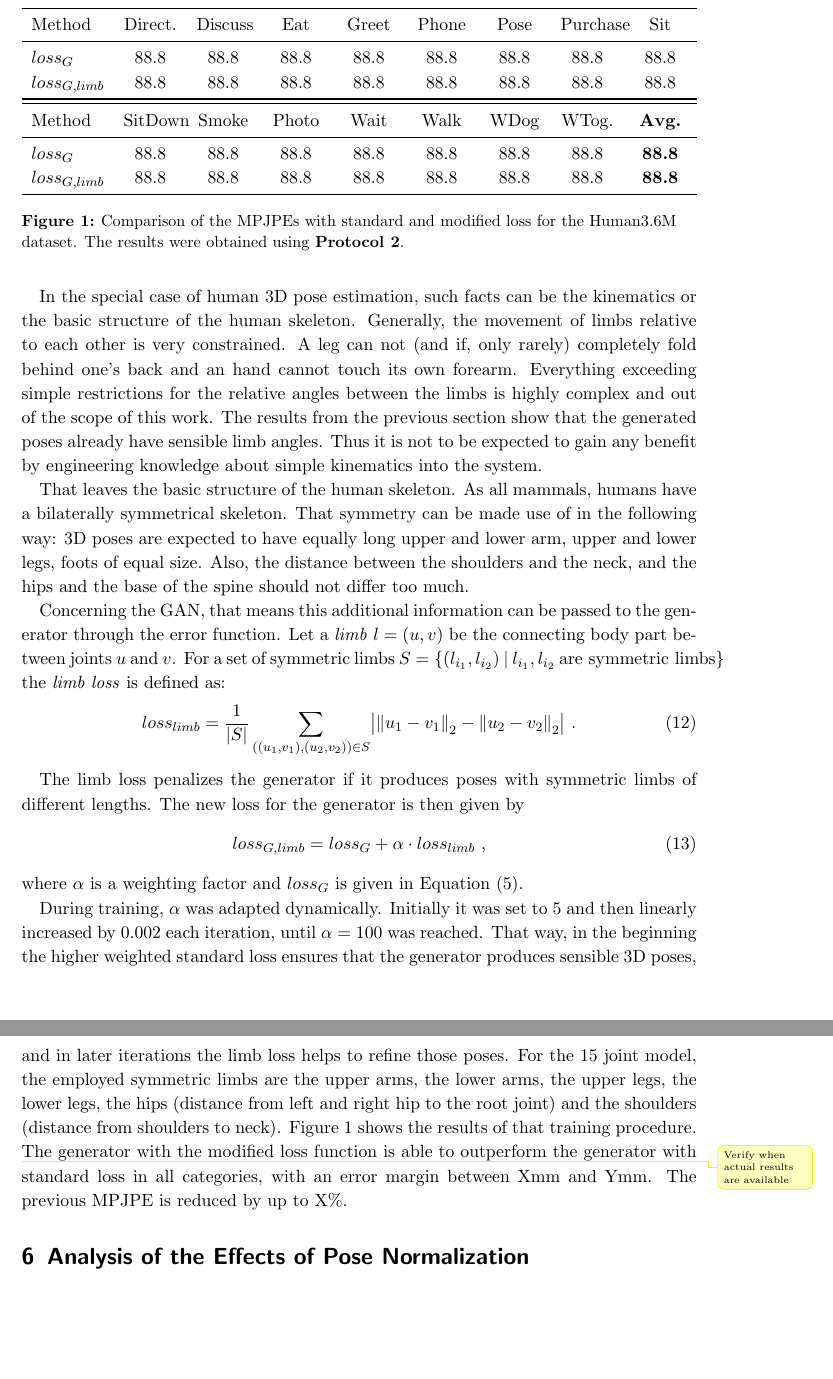
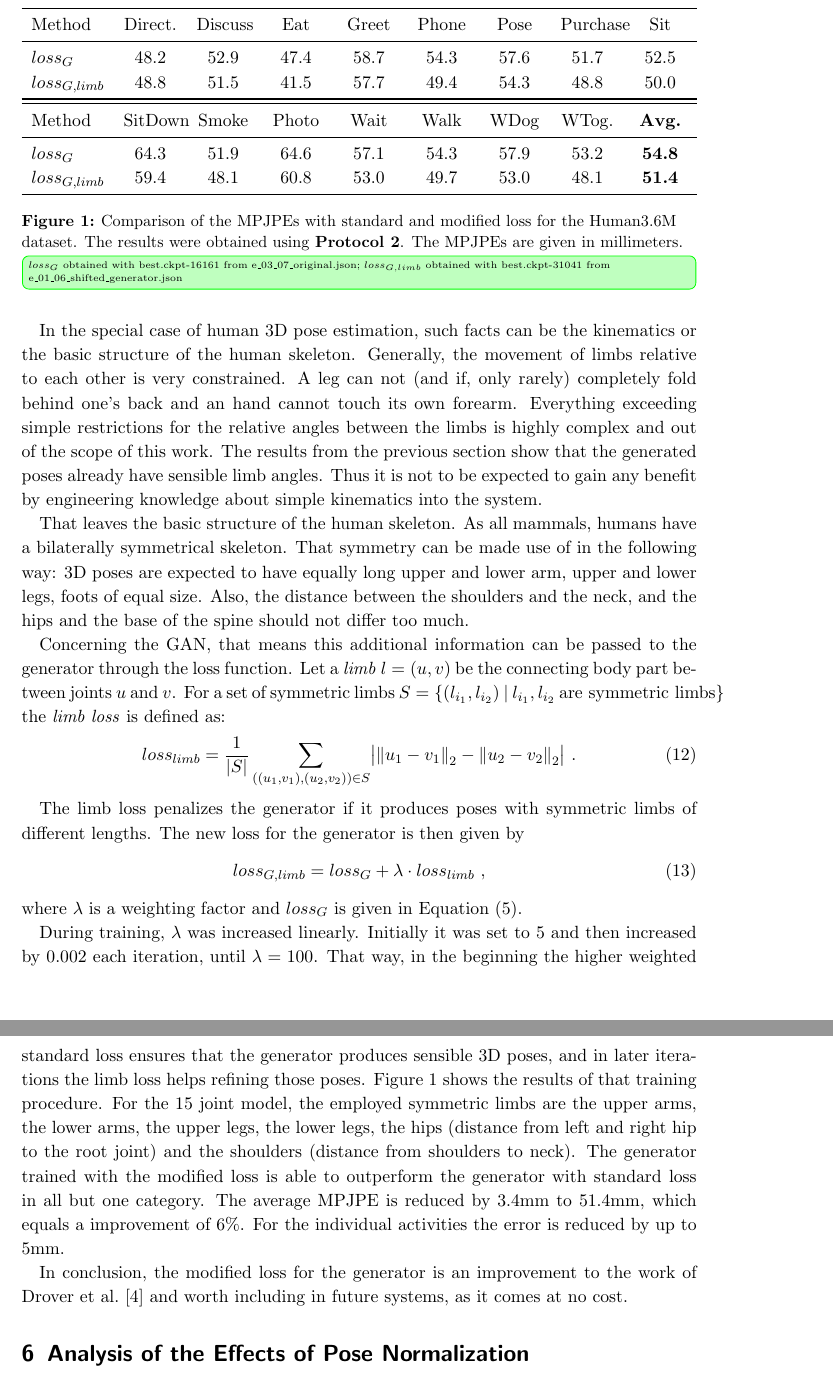
Before and after one commit to NKlug/thesis-3d-pose-gan, a LaTeX document (main.tex, which reads chapters/error_function_modification.tex, figures/limb_loss_table.tex): two parts of pages 12 and 13 of 23, joined at a grey line, cut so that both start at the same text, the shorter picture padded with empty space. Compiled offline with pdfLaTeX; an older LaTeX class or package is replaced by its successor.

Commit message:
Fill limb loss table

```diff
--- a/chapters/error_function_modification.tex
+++ b/chapters/error_function_modification.tex
@@ -22,7 +22,7 @@ That symmetry can be made use of in the following way:
 3D poses are expected to have equally long upper and lower arm, upper and lower legs, foots of equal size.
 Also, the distance between the shoulders and the neck, and the hips and the base of the spine should not differ too much.
 
-Concerning the GAN, that means this additional information can be passed to the generator through the error function.
+Concerning the GAN, that means this additional information can be passed to the generator through the loss function.
 Let a \emph{limb} $l = (u, v)$ be the connecting body part between joints $u$ and $v$.
 For a set of symmetric limbs $S = \{(l_{i_1}, l_{i_2})~|~ l_{i_1}, l_{i_2}\ \text{are symmetric limbs} \}$ the \emph{limb loss} is defined as:
 \begin{equation}
@@ -32,17 +32,19 @@ loss_{limb} = \frac{1}{|S|}\sum_{((u_1, v_1), (u_2, v_2)) \in S} \bigl\lvert \no
 The limb loss penalizes the generator if it produces poses with symmetric limbs of different lengths.
 The new loss for the generator is then given by
 \begin{equation}
-	loss_{G, limb} = loss_G + \alpha \cdot loss_{limb} \ ,
+	loss_{G, limb} = loss_G + \lambda \cdot loss_{limb} \ ,
 \end{equation}
-where $\alpha$ is a weighting factor and $loss_G$ is given in Equation \eqref{eq:generator-loss}.
+where $\lambda$ is a weighting factor and $loss_G$ is given in Equation \eqref{eq:generator-loss}.
 
 \input{figures/limb_loss_table}
 
-During training, $\alpha$ was adapted dynamically.
-Initially it was set to $5$ and then linearly increased by $0.002$ each iteration, until $\alpha = 100$ was reached.
-That way, in the beginning the higher weighted standard loss ensures that the generator produces sensible 3D poses, and in later iterations the limb loss helps to refine those poses.
+During training, $\lambda$ was increased linearly.
+Initially it was set to $5$ and then increased by $0.002$ each iteration, until $\lambda = 100$.
+That way, in the beginning the higher weighted standard loss ensures that the generator produces sensible 3D poses, and in later iterations the limb loss helps refining those poses.
+Figure \ref{fig:results-limb-loss} shows the results of that training procedure.
 For the 15 joint model, the employed symmetric limbs are the upper arms, the lower arms, the upper legs, the lower legs, the hips (distance from left and right hip to the root joint) and the shoulders (distance from shoulders to neck).
-Figure \ref{fig:results-limb-loss} shows the results of that training procedure.
-\Todo{Verify when actual results are available}
-The generator with the modified loss function is able to outperform the generator with standard loss in all categories, with an error margin between Xmm and Ymm.
-The previous MPJPE is reduced by up to X\%.
+The generator trained with the modified loss is able to outperform the generator with standard loss in all but one category.
+The average MPJPE is reduced by 3.4mm to 51.4mm, which equals a improvement of 6\%.
+For the individual activities the error is reduced by up to 5mm.
+
+In conclusion, the modified loss for the generator is an improvement to the work of \citet{drover18} and worth including in future systems, as it comes at no cost.
--- a/figures/limb_loss_table.tex
+++ b/figures/limb_loss_table.tex
@@ -4,19 +4,21 @@
 		\toprule
 		Method & Direct. & Discuss & Eat & Greet & Phone & Pose & Purchase & Sit \\
 		\midrule
-		$loss_G$ & 88.8 & 88.8 & 88.8 & 88.8 & 88.8 & 88.8 & 88.8 & 88.8\\
-		$loss_{G, limb}$ & 88.8 & 88.8 & 88.8 & 88.8 & 88.8 & 88.8 & 88.8 & 88.8 \\
+		$loss_G$ & 48.2 & 52.9 & 47.4 & 58.7 & 54.3 & 57.6 & 51.7 & 52.5\\
+		$loss_{G, limb}$ & 48.8 & 51.5 & 41.5 & 57.7 & 49.4 & 54.3 & 48.8 & 50.0 \\
 		\bottomrule
 		\toprule
 		Method & SitDown & Smoke & Photo & Wait & Walk & WDog & WTog. & \textbf{Avg.}\\
 		\midrule
-		$loss_G$ & 88.8 & 88.8 & 88.8 & 88.8 & 88.8 & 88.8 & 88.8 & \textbf{88.8} \\
-		$loss_{G, limb}$ & 88.8 & 88.8 & 88.8 & 88.8 & 88.8 & 88.8 & 88.8 & \textbf{88.8} \\
+		$loss_G$ & 64.3 & 51.9 & 64.6 & 57.1 & 54.3 & 57.9 & 53.2 & \textbf{54.8} \\
+		$loss_{G, limb}$ & 59.4 & 48.1 & 60.8 & 53.0 & 49.7 & 53.0 & 48.1 & \textbf{51.4} \\
 		\bottomrule
 	\end{tabularx}
 	\caption{
 		Comparison of the MPJPEs with standard and modified loss for the Human3.6M dataset.
-		The results were obtained using \textbf{Protocol 2}.
+		The results were obtained using \textbf{Protocol 2}. The MPJPEs are given in millimeters.
 	 }
 	\label{fig:results-limb-loss}
+	\info[inline]{$loss_G$ obtained with best.ckpt-16161 from e\_03\_07\_original.json;
+	$loss_{G, limb}$ obtained with best.ckpt-31041 from e\_01\_06\_shifted\_generator.json}
 \end{figure}
```
Also changed, not shown: chapters/header.tex (+1 -1 lines), chapters/error_function_modification.tex (2 more changed lines).
